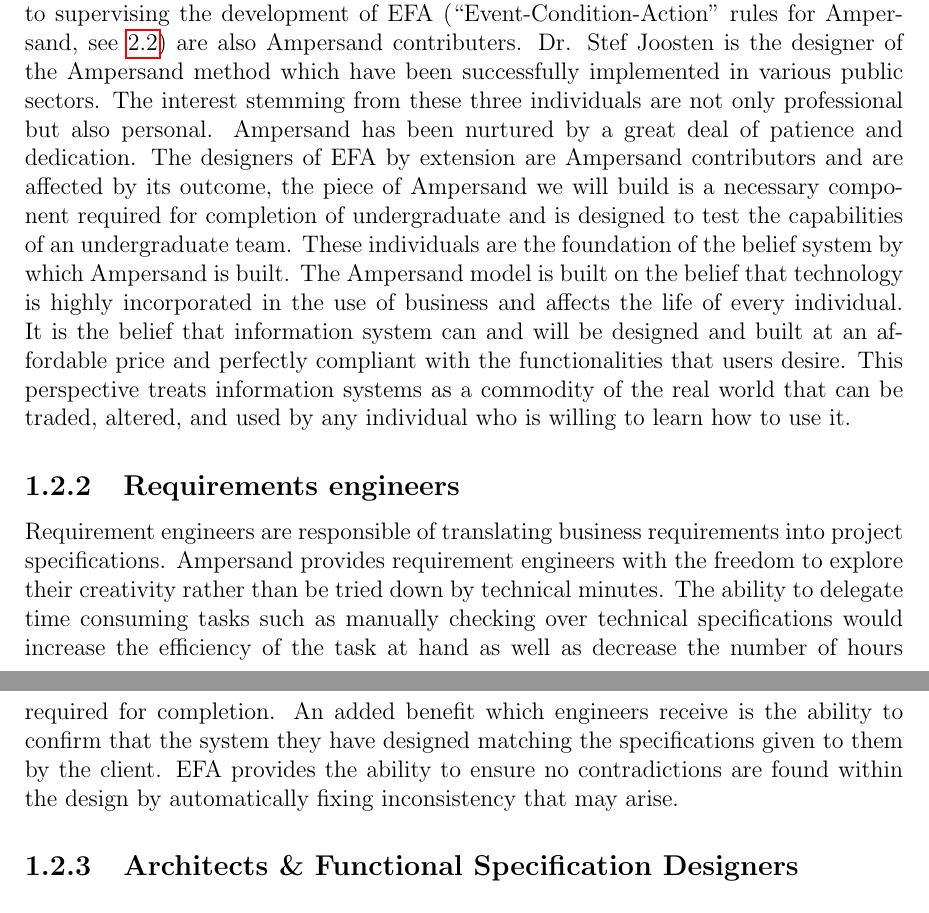
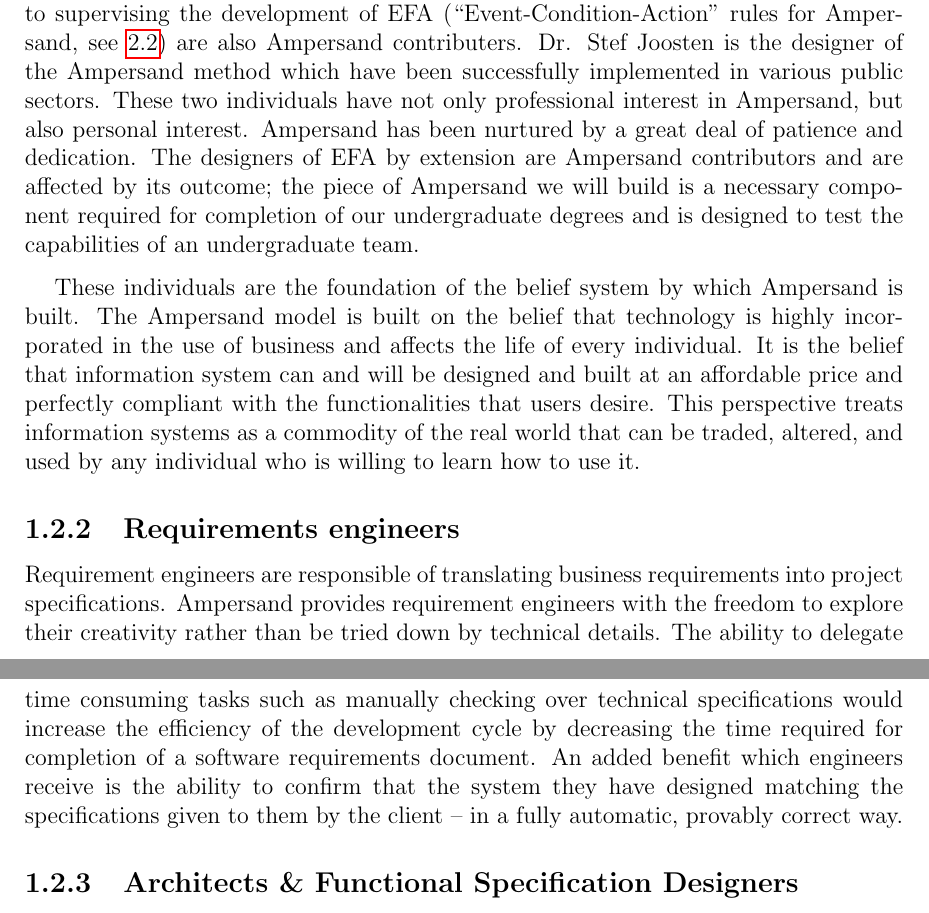
Before and after one commit to 4ZP6Capstone2015/Capstone, a LaTeX thesis (SoftwareRequirementSpecification/SRS.tex): two parts of pages 7 and 8 of 28, joined at a grey line, cut so that both start at the same text. Compiled offline with pdfLaTeX.

Commit message:
Some editing...

```diff
--- a/SoftwareRequirementSpecification/SRS.tex
+++ b/SoftwareRequirementSpecification/SRS.tex
@@ -233,13 +233,14 @@
 addition to supervising the development of EFA (``Event-Condition-Action'' rules
 for Ampersand, see \ref{sec:Naming}) are also Ampersand
 contributers. Dr. Stef Joosten is the designer of the Ampersand method which
-have been successfully implemented in various public sectors. The interest
-stemming from these three individuals are not only professional but also
-personal. Ampersand has been nurtured by a great deal of patience and
+have been successfully implemented in various public sectors. These two individuals have not only professional interest in Ampersand, but also personal interest.
+Ampersand has been nurtured by a great deal of patience and
 dedication. The designers of EFA by extension are Ampersand contributors and
-are affected by its outcome, the piece of Ampersand we will build is a necessary
-component required for completion of undergraduate and is designed to test the
-capabilities of an undergraduate team.  These individuals are the foundation of
+are affected by its outcome; the piece of Ampersand we will build is a necessary
+component required for completion of our undergraduate degrees and is designed to test the
+capabilities of an undergraduate team.
+
+These individuals are the foundation of
 the belief system by which Ampersand is built. The Ampersand model is built on
 the belief that technology is highly incorporated in the use of business and
 affects the life of every individual.  It is the belief that information system
@@ -251,13 +252,16 @@
 Requirement engineers are responsible of translating business
 requirements into project specifications. Ampersand provides requirement
 engineers with the freedom to explore their creativity rather than be tried
-down by technical minutes. The ability to delegate time consuming tasks such as
+down by technical details. The ability to delegate time consuming tasks such as
 manually checking over technical specifications would increase the efficiency
-of the task at hand as well as decrease the number of hours required for
-completion. An added benefit which engineers receive is the ability to confirm
+of the development cycle by decreasing the time required for
+completion of a software requirements document.
+An added benefit which engineers receive is the ability to confirm
 that the system they have designed matching the specifications given to them by
-the client. EFA provides the ability to ensure no contradictions are found
-within the design by automatically fixing inconsistency that may arise.
+the client -- in a fully automatic, provably correct way.
+%% EFA provides the ability to ensure no contradictions are found
+%% within the design by automatically fixing inconsistency that may arise.
+%% Irrelevant....
 \subsection{Architects \& Functional Specification Designers}
 System architects, similar to functional specification designers are
 responsible for various designs which affect procedure and processes in a place
```
Also changed, not shown: SoftwareRequirementSpecification/SRS.pdf.
